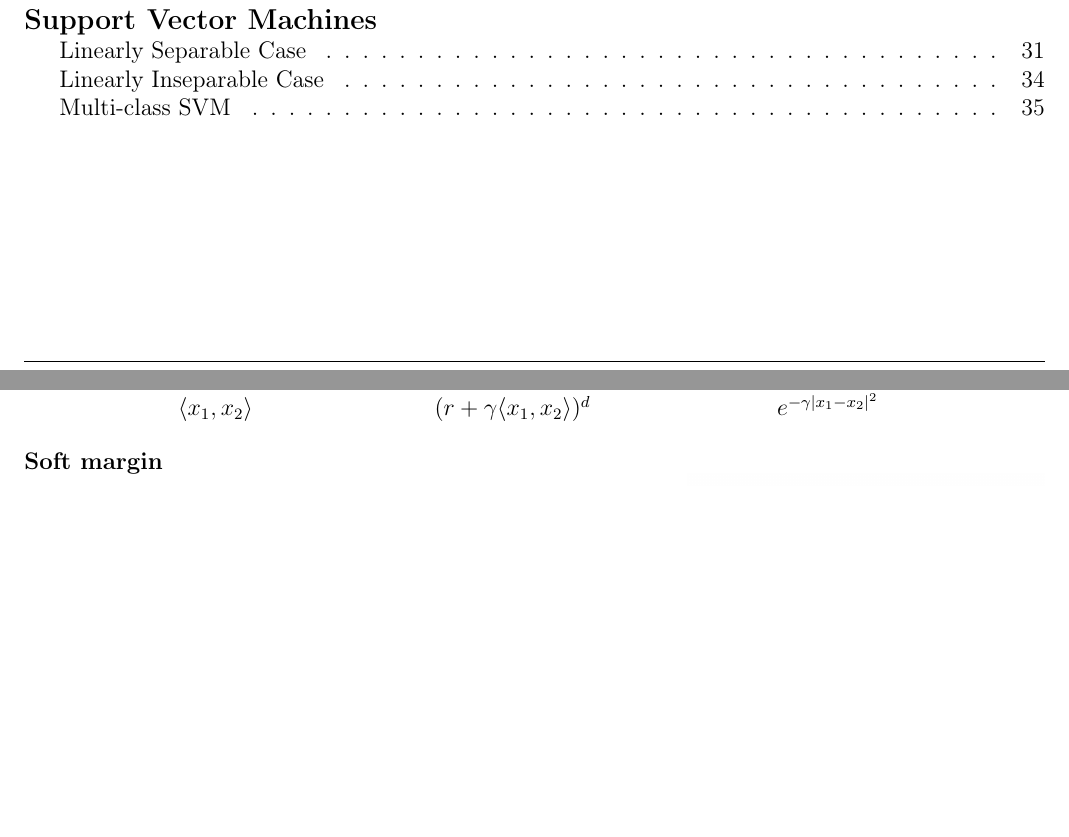
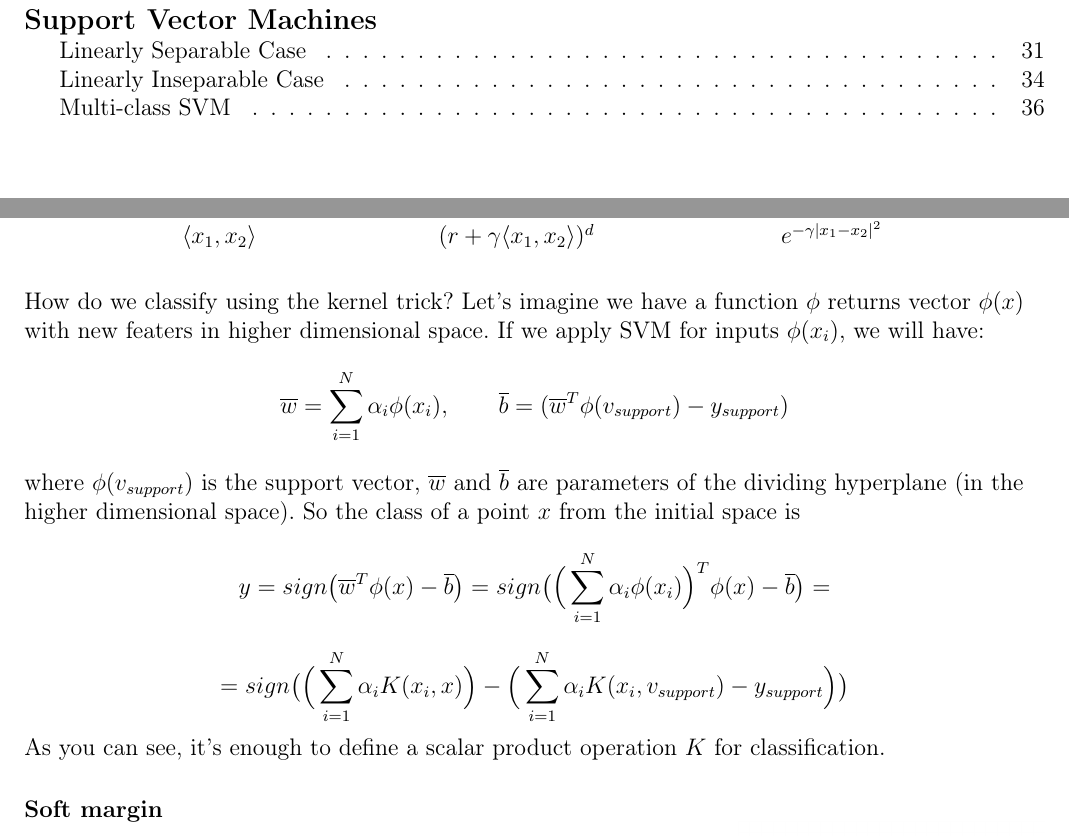
Before and after one commit to crossopt/ML-term5, a LaTeX thesis (main.tex, which reads 9.tex): two parts of pages 1 and 34 of 35 before the commit and two parts of pages 1 and 34 of 36 after it, joined at a grey line, cut so that both start at the same text, the shorter picture padded with empty space. Compiled offline with pdfLaTeX.

Commit message:
Update kernel trick

```diff
--- a/9.tex
+++ b/9.tex
@@ -112,8 +111,14 @@ define a scalar product operation $K$ (kernel) there. Here you can see some kern
 \end{figure}
+How do we classify using the kernel trick? Let's imagine we have a function $\phi$ returns vector $\phi(x)$ with new featers in higher dimensional space. If we apply SVM for inputs $\phi(x_i)$, we will have:
+$$\overline{w}=\sum\limits_{i=1}^{N}\alpha_i\phi(x_i),\qquad\overline{b}=(\overline{w}^T\phi(v_{support})-y_{support})$$
+where $\phi(v_{support})$ is the support vector, $\overline{w}$ and $\overline{b}$ are parameters of the dividing hyperplane (in the higher dimensional space). So the class of a point $x$ from the initial space is
+$$y=sign\big(\overline{w}^T\phi(x)-\overline{b}\big)=sign\big(\Big(\sum\limits_{i=1}^{N}\alpha_i \phi(x_i)\Big)^T\phi(x)-\overline{b}\big)=$$
+$$=sign\big(\Big(\sum\limits_{i=1}^{N}\alpha_iK(x_i,x)\Big)-\Big(\sum\limits_{i=1}^{N}\alpha_iK(x_i,v_{support})-y_{support}\Big)\big)$$
+As you can see, it's enough to define a scalar product operation $K$ for classification.
 
 \subsubsection*{Soft margin}
 
-\begin{wrapfigure}{r}{0.35\linewidth}
+\begin{wrapfigure}{r}{0.3\linewidth}
   \vspace{-1.4cm}
   \begin{center}
     \includegraphics[width=\linewidth]{9f.png}
```
Also changed, not shown: 9.tex (1 more changed lines).
